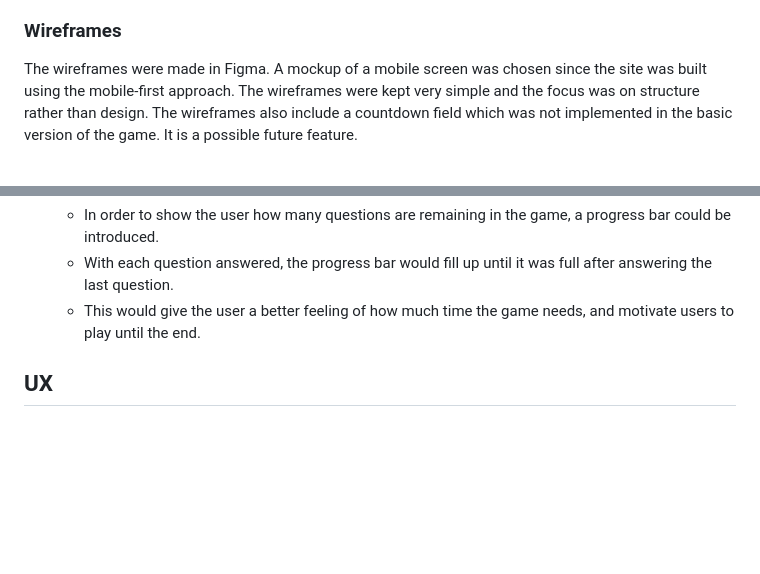
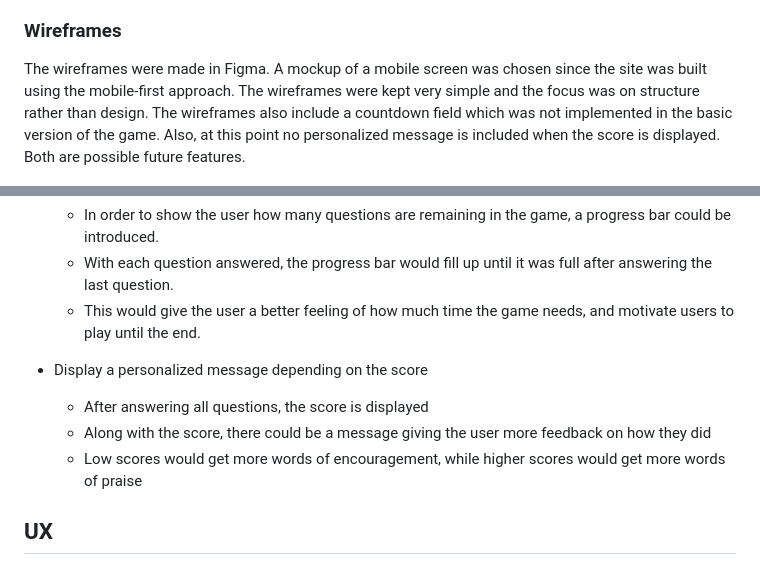
Before and after one commit to Code-Institute-Submissions/MariaHochstoeger-project22, a Markdown page: README.md, 2 parts joined by grey strips. GitHub-like rendering; blank space fills up the shorter version.

Commit message:
Add additional possible future feature to readme

```diff
--- a/README.md
+++ b/README.md
@@ -21,7 +21,7 @@ The site was created with persons in mind who have not had any point of contact
 
 ### Wireframes
 
-The wireframes were made in Figma. A mockup of a mobile screen was chosen since the site was built using the mobile-first approach. The wireframes were kept very simple and the focus was on structure rather than design. The wireframes also include a countdown field which was not implemented in the basic version of the game. It is a possible future feature.
+The wireframes were made in Figma. A mockup of a mobile screen was chosen since the site was built using the mobile-first approach. The wireframes were kept very simple and the focus was on structure rather than design. The wireframes also include a countdown field which was not implemented in the basic version of the game. Also, at this point no personalized message is included when the score is displayed. Both are possible future features.
 
 ![Wireframes for mobile](assets/images/readme-images/wireframes_indian_wedding.png) <br>
 
@@ -118,6 +118,12 @@ The site has the basic features of a static website as well as some interactive
     - In order to show the user how many questions are remaining in the game, a progress bar could be introduced.
     - With each question answered, the progress bar would fill up until it was full after answering the last question.
     - This would give the user a better feeling of how much time the game needs, and motivate users to play until the end.
+
+- Display a personalized message depending on the score
+
+    - After answering all questions, the score is displayed
+    - Along with the score, there could be a message giving the user more feedback on how they did
+    - Low scores would get more words of encouragement, while higher scores would get more words of praise
 
 ## UX
 
```
